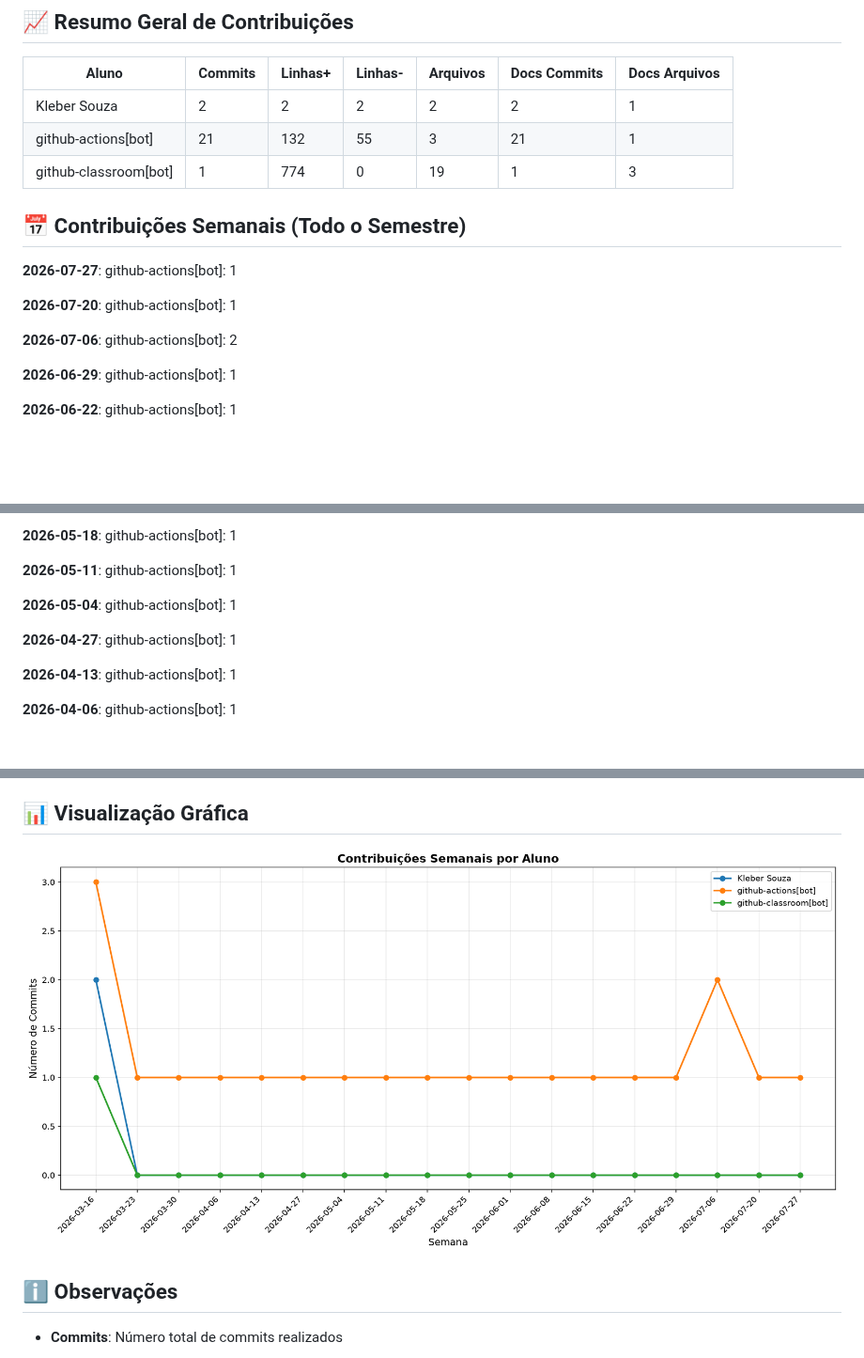
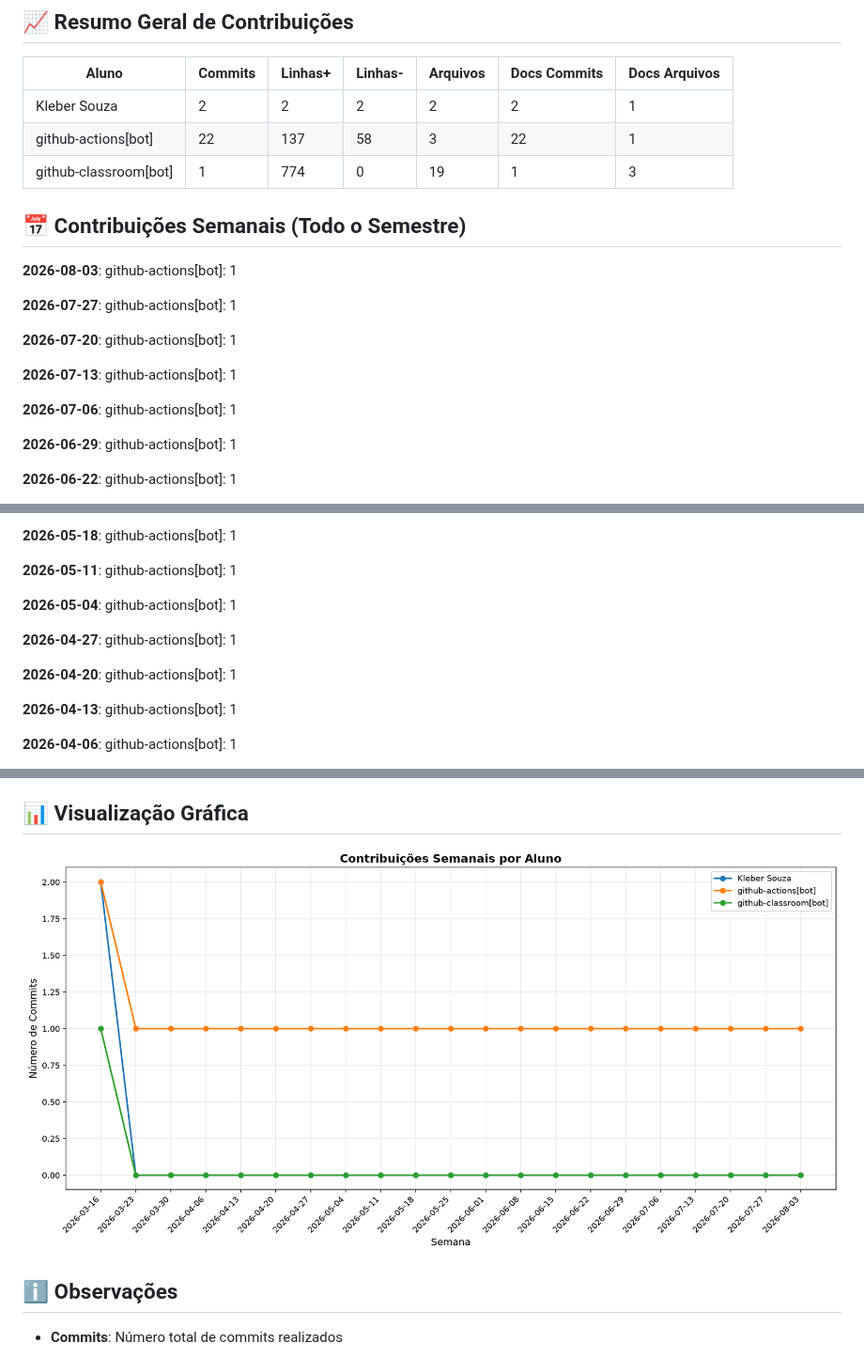
Before and after one commit to ProfKleberSouza/teste-trascker-2-teste, a Markdown page: documentos/CONTRIBUTION_REPORT.md, 3 parts joined by grey strips. Shown at 94% size. GitHub-like rendering; pictures changed too: documentos/img/contribution-weekly.png; blank space fills up the shorter version.

Commit message:
📊 Atualizar relatório de contribuições [skip ci]

```diff
--- a/documentos/CONTRIBUTION_REPORT.md
+++ b/documentos/CONTRIBUTION_REPORT.md
@@ -9,17 +9,21 @@
 | Aluno                 |   Commits |   Linhas+ |   Linhas- |   Arquivos |   Docs Commits |   Docs Arquivos |
 |-----------------------|-----------|-----------|-----------|------------|----------------|-----------------|
 | Kleber Souza          |         2 |         2 |         2 |          2 |              2 |               1 |
-| github-actions[bot]   |        21 |       132 |        55 |          3 |             21 |               1 |
+| github-actions[bot]   |        22 |       137 |        58 |          3 |             22 |               1 |
 | github-classroom[bot] |         1 |       774 |         0 |         19 |              1 |               3 |
 
 
 ## 📅 Contribuições Semanais (Todo o Semestre)
 
+**2026-08-03**: github-actions[bot]: 1
+
 **2026-07-27**: github-actions[bot]: 1
 
 **2026-07-20**: github-actions[bot]: 1
 
-**2026-07-06**: github-actions[bot]: 2
+**2026-07-13**: github-actions[bot]: 1
+
+**2026-07-06**: github-actions[bot]: 1
 
 **2026-06-29**: github-actions[bot]: 1
 
@@ -41,6 +45,8 @@
 
 **2026-04-27**: github-actions[bot]: 1
 
+**2026-04-20**: github-actions[bot]: 1
+
 **2026-04-13**: github-actions[bot]: 1
 
 **2026-04-06**: github-actions[bot]: 1
```
Also changed, not shown: other parts of documentos/CONTRIBUTION_REPORT.md (+2 -2 lines), documentos/img/contribution-total.png.
